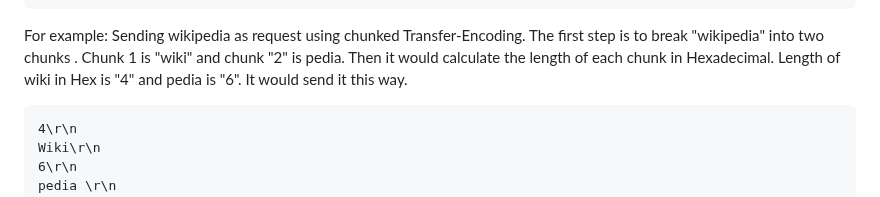
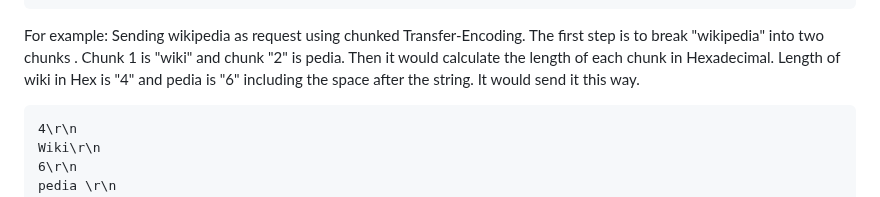
Before and after one commit to enochgitgamefied/Request_Smuggling_CLTE_XSS_PinewoodStore_Auto_Shop_Lab, a Markdown page: README.md, the part around the change. Drawn GitHub-style.

````diff
--- a/README.md
+++ b/README.md
@@ -160,7 +160,7 @@ Then the body looks like:
 ```
 
 For example: Sending wikipedia as request using chunked Transfer-Encoding. The first step is to break "wikipedia" into two chunks . Chunk 1 is "wiki" and chunk "2" is pedia.
-Then it would calculate the length of each chunk in Hexadecimal. Length of wiki in Hex is "4" and pedia is "6". It would send it this way.
+Then it would calculate the length of each chunk in Hexadecimal. Length of wiki in Hex is "4" and pedia is "6" including the space after the string. It would send it this way.
 
 ```
 4\r\n
````
